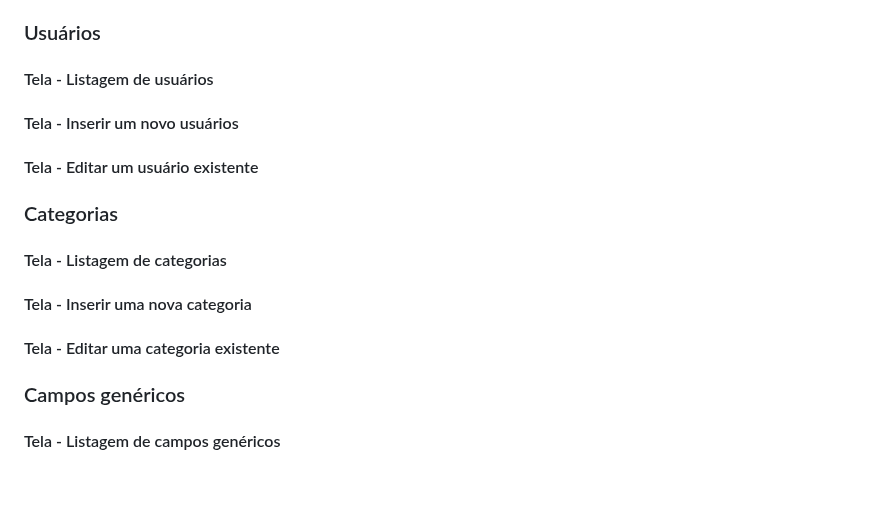
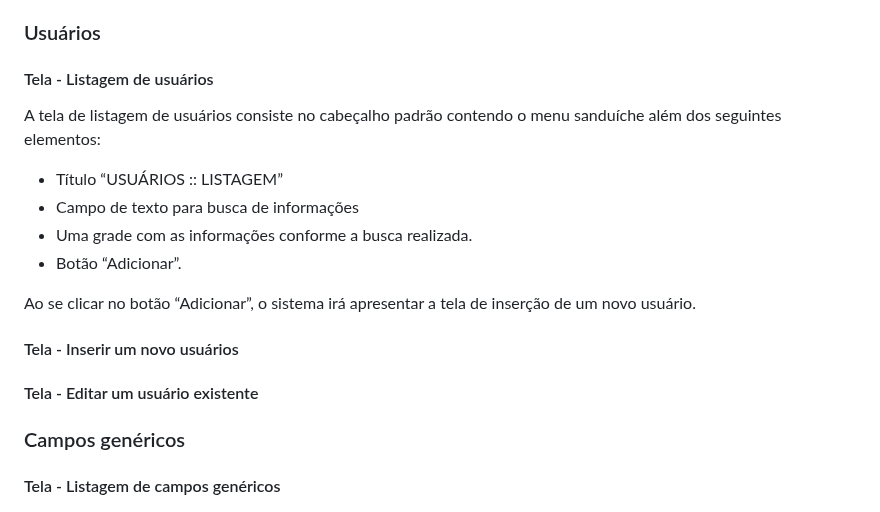
Before and after one commit to ICEI-PUC-Minas-PMV-ADS/PMV-ADS-2023-1-E1-PROJ-WEB-T14-G5-Cadastro_De_Pessoas, a Markdown page: docs/04-Projeto de Interface.md, the part around the change. Rendered like a GitHub page; blank space fills up the shorter version.

```diff
--- a/docs/04-Projeto de Interface.md
+++ b/docs/04-Projeto de Interface.md
@@ -218,13 +218,16 @@ Ao se clicar no botão “Excluir”, o sistema irá, após confirmação, exclu
 
 ### Usuários
 #### Tela - Listagem de usuários
+A tela de listagem de usuários consiste no cabeçalho padrão contendo o menu sanduíche além dos seguintes elementos:
+* Título “USUÁRIOS :: LISTAGEM”
+* Campo de texto para busca de informações
+* Uma grade com as informações conforme a busca realizada.
+* Botão “Adicionar”.
+
+Ao se clicar no botão “Adicionar”, o sistema irá apresentar a tela de inserção de um novo usuário.
+
 #### Tela - Inserir um novo usuários
 #### Tela - Editar um usuário existente
-
-### Categorias
-#### Tela - Listagem de categorias
-#### Tela - Inserir uma nova categoria
-#### Tela - Editar uma categoria existente
 
 ### Campos genéricos
 #### Tela - Listagem de campos genéricos
```
